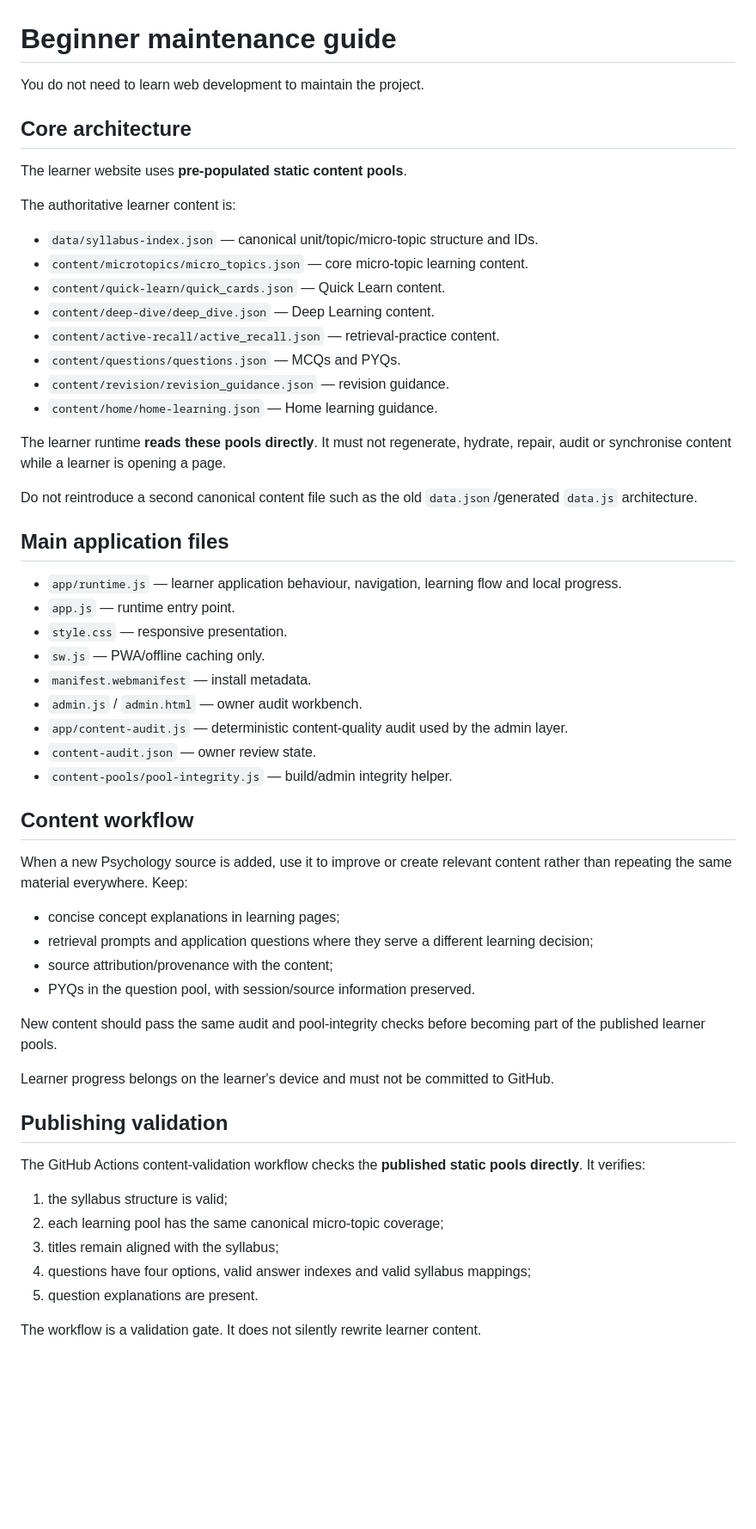
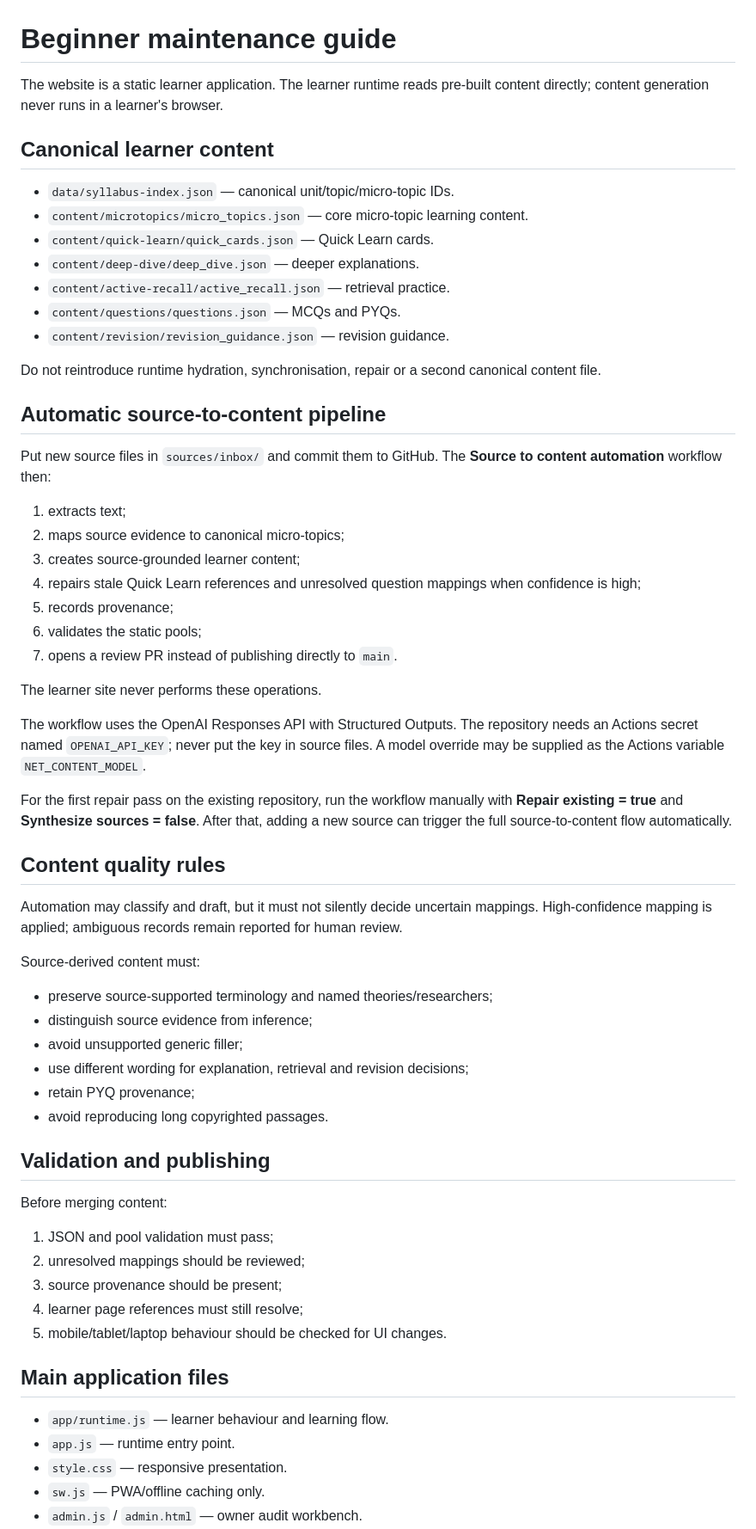
Before and after one commit to ankitvrsharma/NET-Psychology, a Markdown page: MAINTENANCE.md, the part around one of its changes. Shown at 86% size. Drawn GitHub-style; blank space fills up the shorter version.

Commit message:
docs: document source-to-content automation

```diff
--- a/MAINTENANCE.md
+++ b/MAINTENANCE.md
@@ -1,60 +1,62 @@
 # Beginner maintenance guide
 
-You do not need to learn web development to maintain the project.
+The website is a static learner application. The learner runtime reads pre-built content directly; content generation never runs in a learner's browser.
 
-## Core architecture
+## Canonical learner content
 
-The learner website uses **pre-populated static content pools**.
-
-The authoritative learner content is:
-
-- `data/syllabus-index.json` — canonical unit/topic/micro-topic structure and IDs.
+- `data/syllabus-index.json` — canonical unit/topic/micro-topic IDs.
 - `content/microtopics/micro_topics.json` — core micro-topic learning content.
-- `content/quick-learn/quick_cards.json` — Quick Learn content.
-- `content/deep-dive/deep_dive.json` — Deep Learning content.
-- `content/active-recall/active_recall.json` — retrieval-practice content.
+- `content/quick-learn/quick_cards.json` — Quick Learn cards.
+- `content/deep-dive/deep_dive.json` — deeper explanations.
+- `content/active-recall/active_recall.json` — retrieval practice.
 - `content/questions/questions.json` — MCQs and PYQs.
 - `content/revision/revision_guidance.json` — revision guidance.
-- `content/home/home-learning.json` — Home learning guidance.
 
-The learner runtime **reads these pools directly**. It must not regenerate, hydrate, repair, audit or synchronise content while a learner is opening a page.
+Do not reintroduce runtime hydration, synchronisation, repair or a second canonical content file.
 
-Do not reintroduce a second canonical content file such as the old `data.json`/generated `data.js` architecture.
+## Automatic source-to-content pipeline
+
+Put new source files in `sources/inbox/` and commit them to GitHub. The **Source to content automation** workflow then:
+
+1. extracts text;
+2. maps source evidence to canonical micro-topics;
+3. creates source-grounded learner content;
+4. repairs stale Quick Learn references and unresolved question mappings when confidence is high;
+5. records provenance;
+6. validates the static pools;
+7. opens a review PR instead of publishing directly to `main`.
+
+The learner site never performs these operations.
+
+The workflow uses the OpenAI Responses API with Structured Outputs. The repository needs an Actions secret named `OPENAI_API_KEY`; never put the key in source files. A model override may be supplied as the Actions variable `NET_CONTENT_MODEL`.
+
+For the first repair pass on the existing repository, run the workflow manually with **Repair existing = true** and **Synthesize sources = false**. After that, adding a new source can trigger the full source-to-content flow automatically.
+
+## Content quality rules
+
+Automation may classify and draft, but it must not silently decide uncertain mappings. High-confidence mapping is applied; ambiguous records remain reported for human review.
+
+Source-derived content must:
+- preserve source-supported terminology and named theories/researchers;
+- distinguish source evidence from inference;
+- avoid unsupported generic filler;
+- use different wording for explanation, retrieval and revision decisions;
+- retain PYQ provenance;
+- avoid reproducing long copyrighted passages.
+
+## Validation and publishing
+
+Before merging content:
+1. JSON and pool validation must pass;
+2. unresolved mappings should be reviewed;
+3. source provenance should be present;
+4. learner page references must still resolve;
+5. mobile/tablet/laptop behaviour should be checked for UI changes.
 
 ## Main application files
 
-- `app/runtime.js` — learner application behaviour, navigation, learning flow and local progress.
+- `app/runtime.js` — learner behaviour and learning flow.
 - `app.js` — runtime entry point.
 - `style.css` — responsive presentation.
 - `sw.js` — PWA/offline caching only.
-- `manifest.webmanifest` — install metadata.
 - `admin.js` / `admin.html` — owner audit workbench.
-- `app/content-audit.js` — deterministic content-quality audit used by the admin layer.
-- `content-audit.json` — owner review state.
-- `content-pools/pool-integrity.js` — build/admin integrity helper.
-
-## Content workflow
-
-When a new Psychology source is added, use it to improve or create relevant content rather than repeating the same material everywhere. Keep:
-
-- concise concept explanations in learning pages;
-- retrieval prompts and application questions where they serve a different learning decision;
-- source attribution/provenance with the content;
-- PYQs in the question pool, with session/source information preserved.
-
-New content should pass the same audit and pool-integrity checks before becoming part of the published learner pools.
-
-Learner progress belongs on the learner's device and must not be committed to GitHub.
-
-## Publishing validation
-
-The GitHub Actions content-validation workflow checks the **published static pools directly**. It verifies:
-
-1. the syllabus structure is valid;
-2. each learning pool has the same canonical micro-topic coverage;
-3. titles remain aligned with the syllabus;
-4. questions have four options, valid answer indexes and valid syllabus mappings;
-5. question explanations are present.
-
-The workflow is a validation gate. It does not silently rewrite learner content.
-
```
Also changed, not shown: other parts of MAINTENANCE.md (+2 -29 lines).
